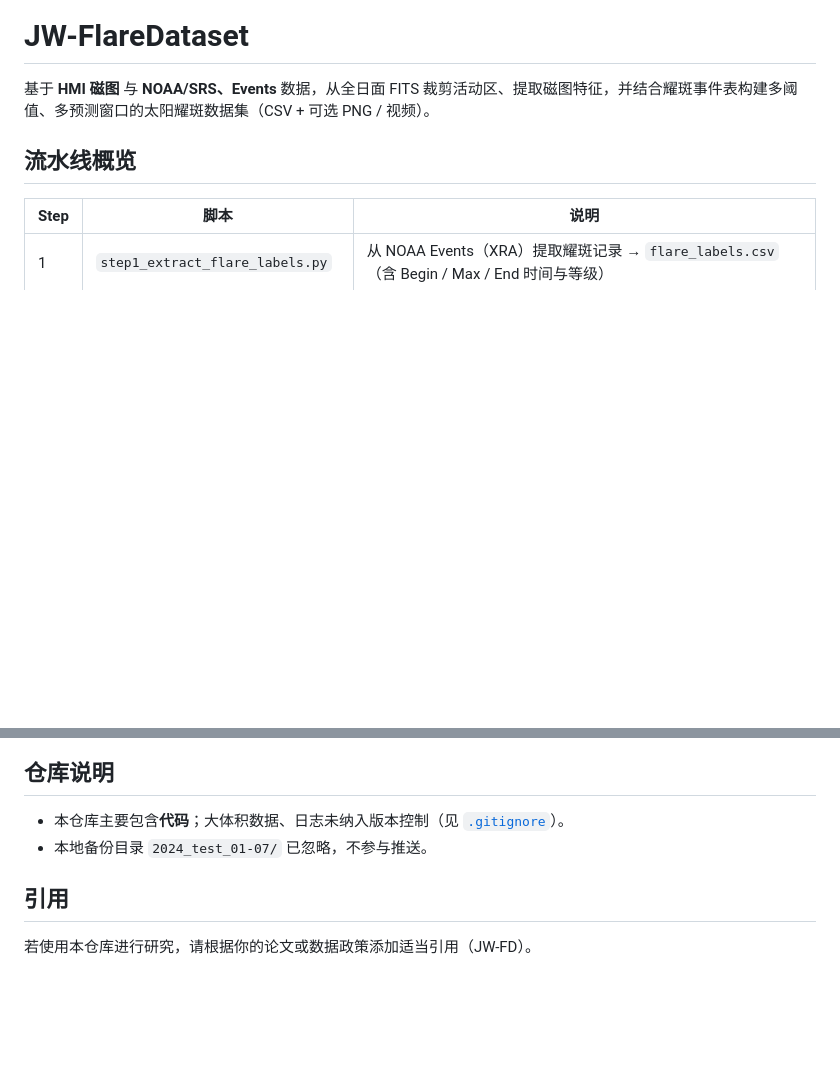
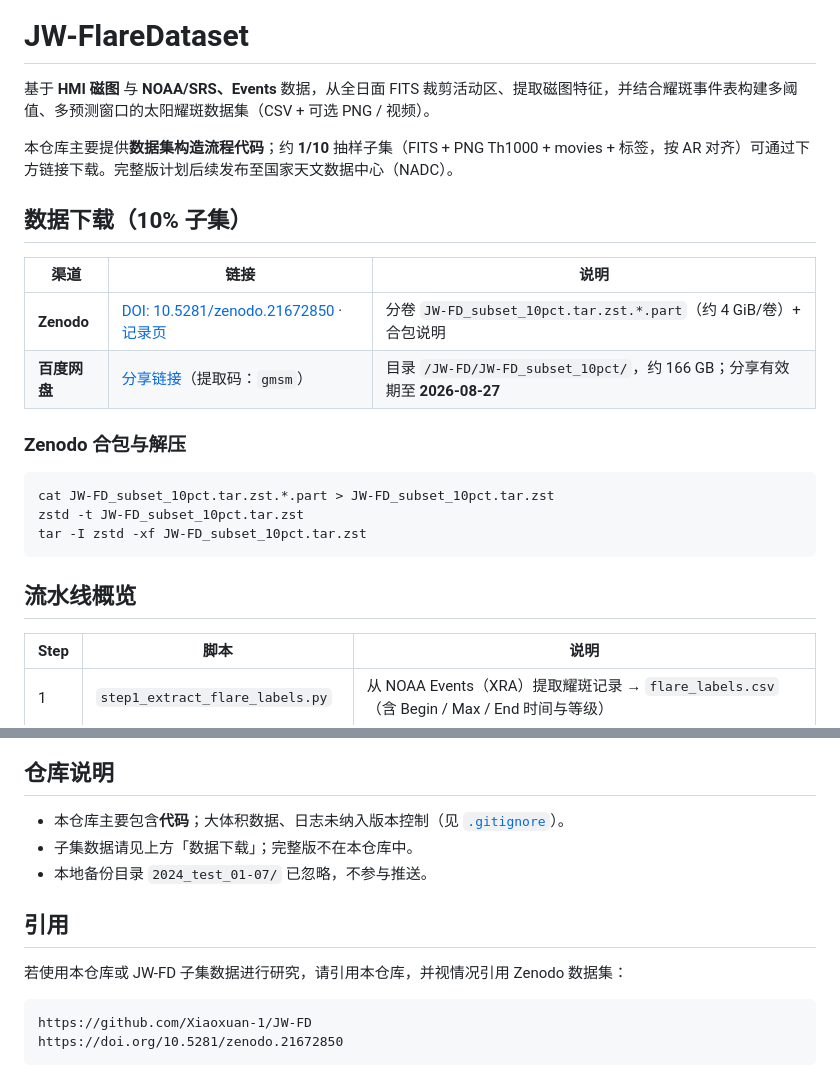
Before and after one commit to Xiaoxuan-1/JW-FD, a Markdown page: README.md, 2 parts joined by grey strips. Rendered like a GitHub page; blank space fills up the shorter version.

Commit message:
Add Zenodo and Baidu download links for the 10% subset.
Co-authored-by: Cursor <cursoragent@cursor.com>

````diff
--- a/README.md
+++ b/README.md
@@ -1,6 +1,23 @@
 # JW-FlareDataset
 
 基于 **HMI 磁图** 与 **NOAA/SRS、Events** 数据，从全日面 FITS 裁剪活动区、提取磁图特征，并结合耀斑事件表构建多阈值、多预测窗口的太阳耀斑数据集（CSV + 可选 PNG / 视频）。
+
+本仓库主要提供**数据集构造流程代码**；约 **1/10** 抽样子集（FITS + PNG Th1000 + movies + 标签，按 AR 对齐）可通过下方链接下载。完整版计划后续发布至国家天文数据中心（NADC）。
+
+## 数据下载（10% 子集）
+
+| 渠道 | 链接 | 说明 |
+|------|------|------|
+| **Zenodo** | [DOI: 10.5281/zenodo.21672850](https://doi.org/10.5281/zenodo.21672850) · [记录页](https://zenodo.org/records/21672850) | 分卷 `JW-FD_subset_10pct.tar.zst.*.part`（约 4 GiB/卷）+ 合包说明 |
+| **百度网盘** | [分享链接](https://pan.baidu.com/s/1POxKrHRjtF_ZEF2Yb5H2Og)（提取码：`gmsm`） | 目录 `/JW-FD/JW-FD_subset_10pct/`，约 166 GB；分享有效期至 **2026-08-27** |
+
+### Zenodo 合包与解压
+
+```bash
+cat JW-FD_subset_10pct.tar.zst.*.part > JW-FD_subset_10pct.tar.zst
+zstd -t JW-FD_subset_10pct.tar.zst
+tar -I zstd -xf JW-FD_subset_10pct.tar.zst
+```
 
 ## 流水线概览
 
@@ -80,8 +97,14 @@ nohup python run_pipeline.py 4 5 > pipeline_step45.log 2>&1 &
 ## 仓库说明
 
 - 本仓库主要包含**代码**；大体积数据、日志未纳入版本控制（见 [`.gitignore`](.gitignore)）。
+- 子集数据请见上方「数据下载」；完整版不在本仓库中。
 - 本地备份目录 `2024_test_01-07/` 已忽略，不参与推送。
 
 ## 引用
 
-若使用本仓库进行研究，请根据你的论文或数据政策添加适当引用（JW-FD）。
+若使用本仓库或 JW-FD 子集数据进行研究，请引用本仓库，并视情况引用 Zenodo 数据集：
+
+```
+https://github.com/Xiaoxuan-1/JW-FD
+https://doi.org/10.5281/zenodo.21672850
+```
````
